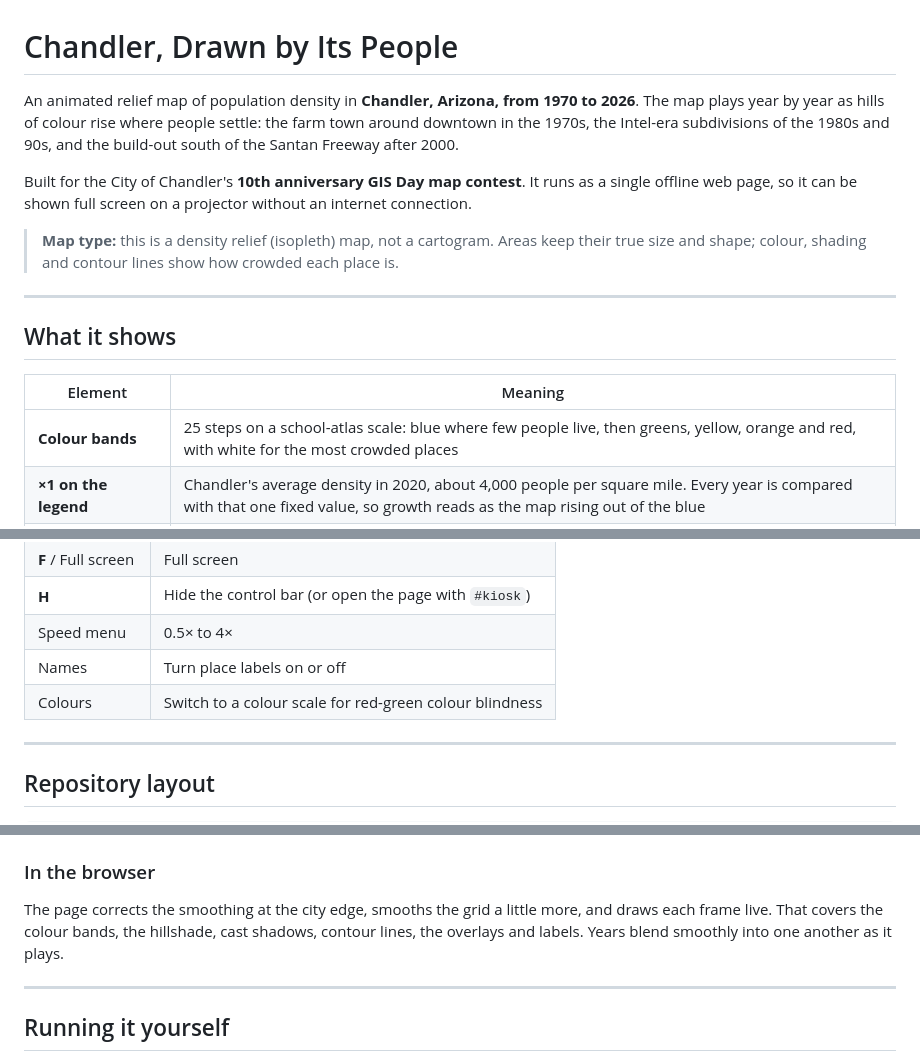
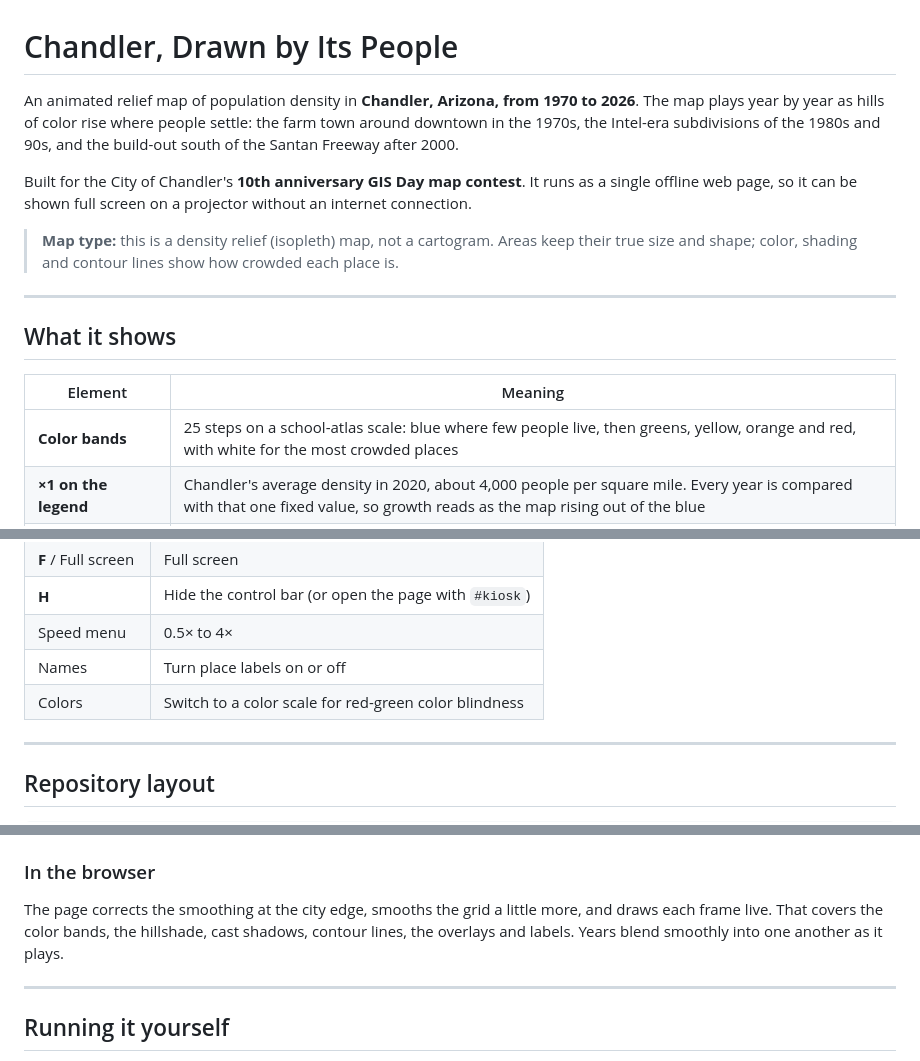
Before and after one commit to a-bowlofsoup/COC_PopDensityMap, a Markdown page: README.md, 3 parts joined by grey strips. Rendered like a GitHub page.

Commit message:
Fix spelling of 'color' in README.md

```diff
--- a/README.md
+++ b/README.md
@@ -1,10 +1,10 @@
 # Chandler, Drawn by Its People
 
-An animated relief map of population density in **Chandler, Arizona, from 1970 to 2026**. The map plays year by year as hills of colour rise where people settle: the farm town around downtown in the 1970s, the Intel-era subdivisions of the 1980s and 90s, and the build-out south of the Santan Freeway after 2000.
+An animated relief map of population density in **Chandler, Arizona, from 1970 to 2026**. The map plays year by year as hills of color rise where people settle: the farm town around downtown in the 1970s, the Intel-era subdivisions of the 1980s and 90s, and the build-out south of the Santan Freeway after 2000.
 
 Built for the City of Chandler's **10th anniversary GIS Day map contest**. It runs as a single offline web page, so it can be shown full screen on a projector without an internet connection.
 
-> **Map type:** this is a density relief (isopleth) map, not a cartogram. Areas keep their true size and shape; colour, shading and contour lines show how crowded each place is.
+> **Map type:** this is a density relief (isopleth) map, not a cartogram. Areas keep their true size and shape; color, shading and contour lines show how crowded each place is.
 
 ---
 
@@ -12,7 +12,7 @@ Built for the City of Chandler's **10th anniversary GIS Day map contest**. It ru
 
 | Element | Meaning |
 |---|---|
-| **Colour bands** | 25 steps on a school-atlas scale: blue where few people live, then greens, yellow, orange and red, with white for the most crowded places |
+| **Color bands** | 25 steps on a school-atlas scale: blue where few people live, then greens, yellow, orange and red, with white for the most crowded places |
 | **×1 on the legend** | Chandler's average density in 2020, about 4,000 people per square mile. Every year is compared with that one fixed value, so growth reads as the map rising out of the blue |
 | **Shading and contours** | Hillshade lit from the upper left, with shadows cast by the high ground. Contour lines on every band edge are white on the side facing the light and dark on the other |
 | **Loop 202, Loop 101, I-10** | Soft, see-through white bands with their ramps, cropped to the city limits |
@@ -31,7 +31,7 @@ Built for the City of Chandler's **10th anniversary GIS Day map contest**. It ru
 | **H** | Hide the control bar (or open the page with `#kiosk`) |
 | Speed menu | 0.5× to 4× |
 | Names | Turn place labels on or off |
-| Colours | Switch to a colour scale for red-green colour blindness |
+| Colors | Switch to a color scale for red-green color blindness |
 
 ---
 
@@ -66,7 +66,7 @@ Selects every Maricopa County Assessor parcel **inside Chandler's city limits or
 
 ### In the browser
 
-The page corrects the smoothing at the city edge, smooths the grid a little more, and draws each frame live. That covers the colour bands, the hillshade, cast shadows, contour lines, the overlays and labels. Years blend smoothly into one another as it plays.
+The page corrects the smoothing at the city edge, smooths the grid a little more, and draws each frame live. That covers the color bands, the hillshade, cast shadows, contour lines, the overlays and labels. Years blend smoothly into one another as it plays.
 
 ---
 
```
Also changed, not shown: other parts of README.md (+1 -1 lines).
